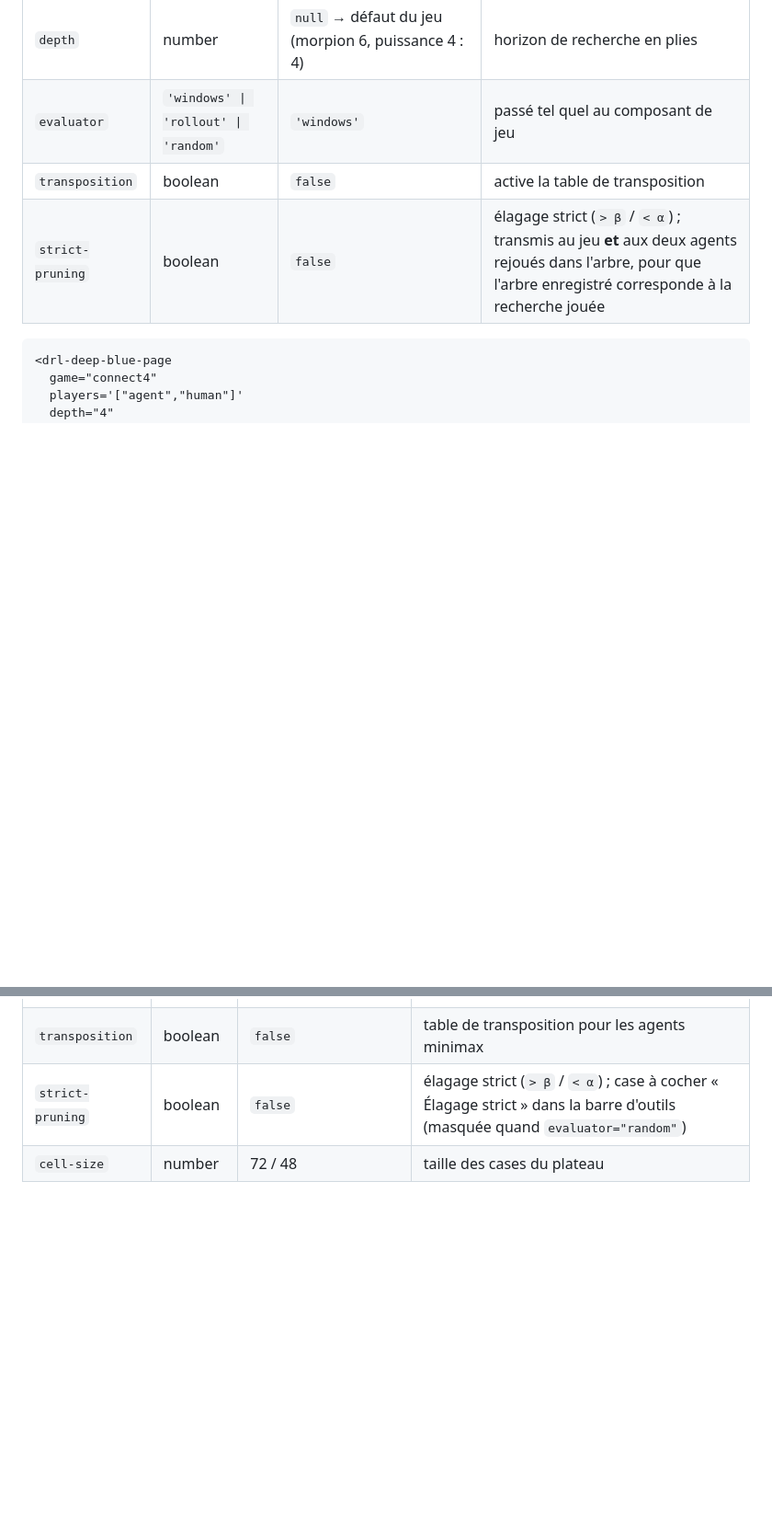
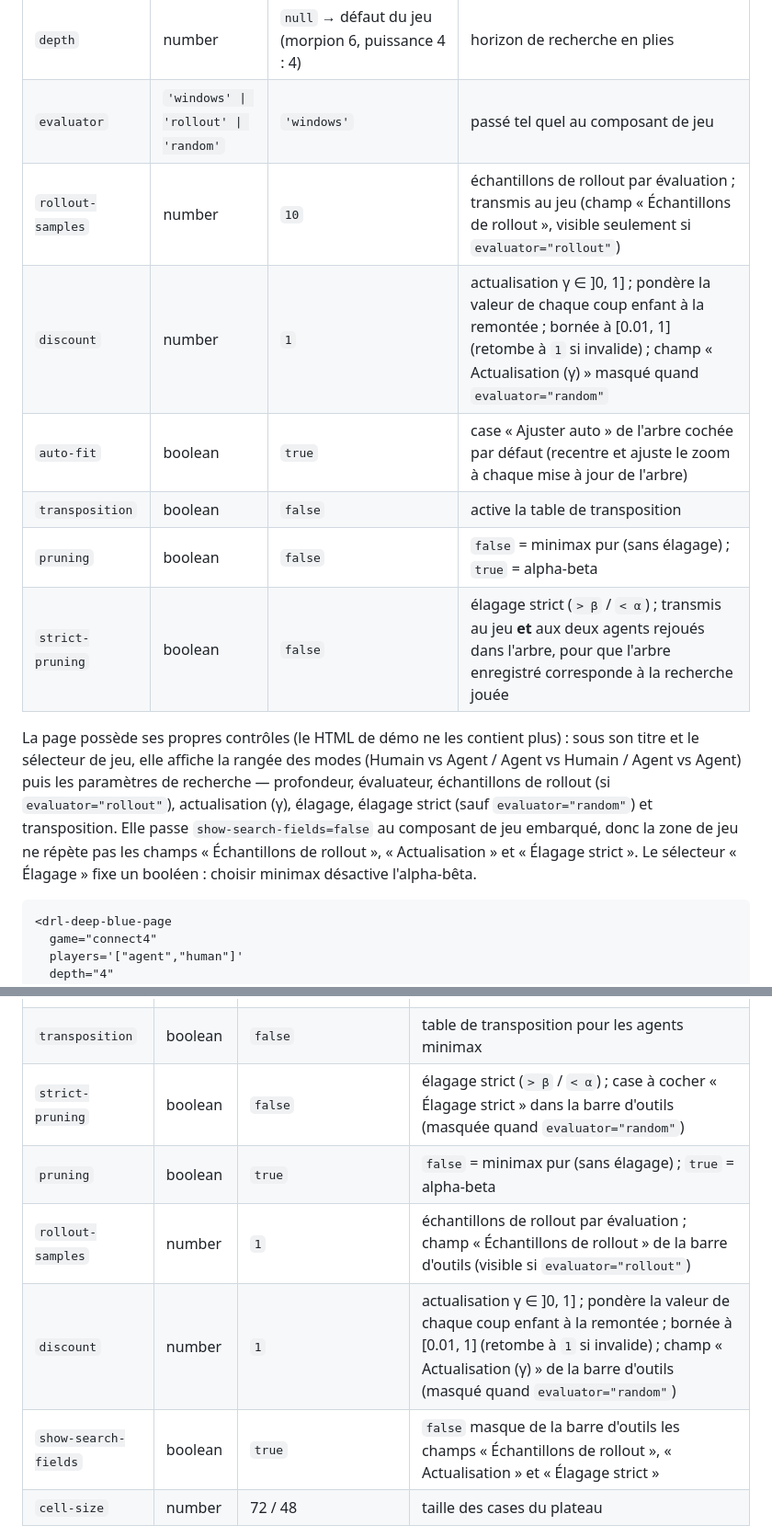
Before and after one commit to pcouy/interactive-ai-examples, a Markdown page: docs/deep-blue/05-usage.md, 2 parts joined by grey strips. Shown at 92% size. GitHub-like rendering; blank space fills up the shorter version.

Commit message:
docs(deep-blue): document page controls and game search fields
Add the page defaults for minimax pruning, 10 rollout samples, auto-fit and discount. Document show-search-fields on the game component and the fact that the page now owns the controls.

````diff
--- a/docs/deep-blue/05-usage.md
+++ b/docs/deep-blue/05-usage.md
@@ -73,8 +73,22 @@ ce nœud, appliqué dans la partie).
 | `players` | string JSON | `'["human","agent"]'` | passé tel quel au composant de jeu (voir plus bas) |
 | `depth` | number | `null` → défaut du jeu (morpion 6, puissance 4 : 4) | horizon de recherche en plies |
 | `evaluator` | `'windows' \| 'rollout' \| 'random'` | `'windows'` | passé tel quel au composant de jeu |
+| `rollout-samples` | number | `10` | échantillons de rollout par évaluation ; transmis au jeu (champ « Échantillons de rollout », visible seulement si `evaluator="rollout"`) |
+| `discount` | number | `1` | actualisation γ ∈ ]0, 1] ; pondère la valeur de chaque coup enfant à la remontée ; bornée à [0.01, 1] (retombe à `1` si invalide) ; champ « Actualisation (γ) » masqué quand `evaluator="random"` |
+| `auto-fit` | boolean | `true` | case « Ajuster auto » de l'arbre cochée par défaut (recentre et ajuste le zoom à chaque mise à jour de l'arbre) |
 | `transposition` | boolean | `false` | active la table de transposition |
+| `pruning` | boolean | `false` | `false` = minimax pur (sans élagage) ; `true` = alpha-beta |
 | `strict-pruning` | boolean | `false` | élagage strict (`> β` / `< α`) ; transmis au jeu **et** aux deux agents rejoués dans l'arbre, pour que l'arbre enregistré corresponde à la recherche jouée |
+
+La page possède ses propres contrôles (le HTML de démo ne les contient plus) :
+sous son titre et le sélecteur de jeu, elle affiche la rangée des modes
+(Humain vs Agent / Agent vs Humain / Agent vs Agent) puis les paramètres de
+recherche — profondeur, évaluateur, échantillons de rollout (si
+`evaluator="rollout"`), actualisation (γ), élagage, élagage strict (sauf
+`evaluator="random"`) et transposition. Elle passe `show-search-fields=false` au
+composant de jeu embarqué, donc la zone de jeu ne répète pas les champs
+« Échantillons de rollout », « Actualisation » et « Élagage strict ». Le
+sélecteur « Élagage » fixe un booléen : choisir minimax désactive l'alpha-bêta.
 
 ```html
 <drl-deep-blue-page
@@ -320,6 +334,10 @@ leur API commune est `GameComponentApi<S, M>` (alias
 | `evaluator` | string | `'windows'` | `'windows'` \| `'rollout'` \| `'random'` (autre valeur → `'windows'`) |
 | `transposition` | boolean | `false` | table de transposition pour les agents minimax |
 | `strict-pruning` | boolean | `false` | élagage strict (`> β` / `< α`) ; case à cocher « Élagage strict » dans la barre d'outils (masquée quand `evaluator="random"`) |
+| `pruning` | boolean | `true` | `false` = minimax pur (sans élagage) ; `true` = alpha-beta |
+| `rollout-samples` | number | `1` | échantillons de rollout par évaluation ; champ « Échantillons de rollout » de la barre d'outils (visible si `evaluator="rollout"`) |
+| `discount` | number | `1` | actualisation γ ∈ ]0, 1] ; pondère la valeur de chaque coup enfant à la remontée ; bornée à [0.01, 1] (retombe à `1` si invalide) ; champ « Actualisation (γ) » de la barre d'outils (masqué quand `evaluator="random"`) |
+| `show-search-fields` | boolean | `true` | `false` masque de la barre d'outils les champs « Échantillons de rollout », « Actualisation » et « Élagage strict » |
 | `cell-size` | number | 72 / 48 | taille des cases du plateau |
 
 Propriétés en lecture : `game`, `title`, `pieceStyle`, `playerNames`
````
